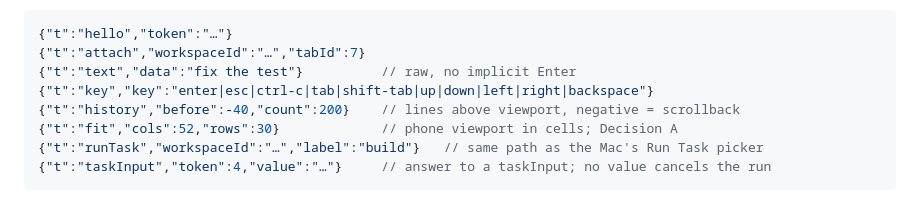
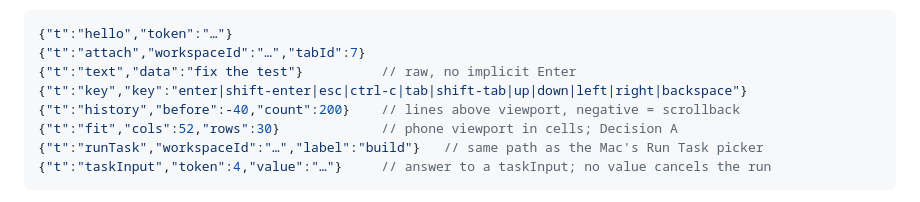
Before and after one commit to mpalczew/xenon, a Markdown page: docs/designs/mobile-remote-v2.md, the part around the change. Rendered like a GitHub page.

```diff
--- a/docs/designs/mobile-remote-v2.md
+++ b/docs/designs/mobile-remote-v2.md
@@ -201,7 +201,7 @@ Client → server:
 {"t":"hello","token":"…"}
 {"t":"attach","workspaceId":"…","tabId":7}
 {"t":"text","data":"fix the test"}          // raw, no implicit Enter
-{"t":"key","key":"enter|esc|ctrl-c|tab|shift-tab|up|down|left|right|backspace"}
+{"t":"key","key":"enter|shift-enter|esc|ctrl-c|tab|shift-tab|up|down|left|right|backspace"}
 {"t":"history","before":-40,"count":200}    // lines above viewport, negative = scrollback
 {"t":"fit","cols":52,"rows":30}             // phone viewport in cells; Decision A
 {"t":"runTask","workspaceId":"…","label":"build"}   // same path as the Mac's Run Task picker
```
Also changed, not shown: docs/project-state.md (+3 -0 lines).
